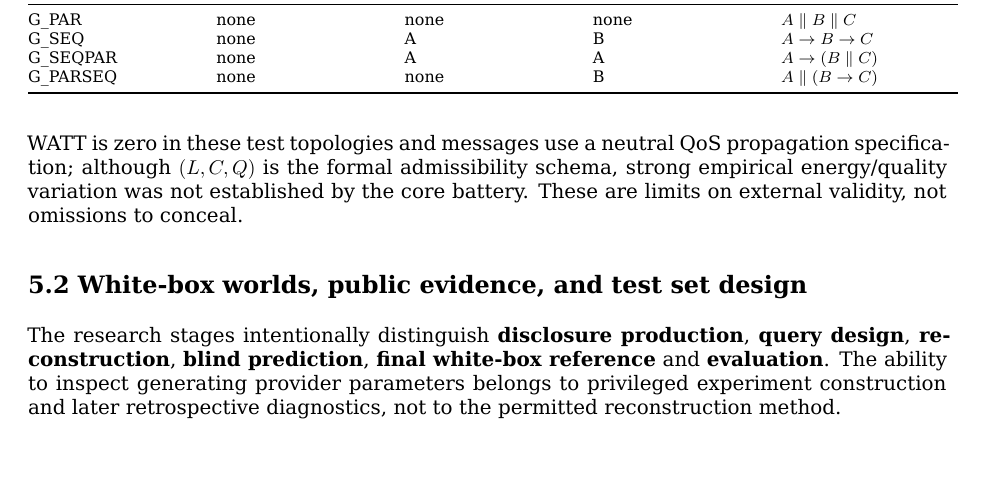
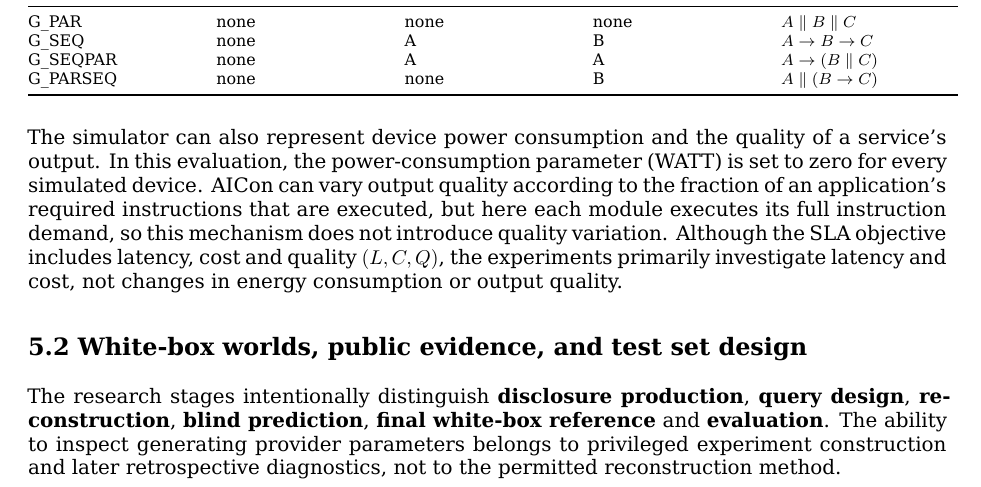
Before and after one commit to ildefons/praise-cao-sim, a LaTeX document (first_science/b1/report/overleaf/main.tex): part of page 13 of 30, cut so that both start at the same text, the shorter picture padded with empty space. Compiled offline with XeLaTeX.

Commit message:
Synchronize pedagogic energy and QoS explanation in LaTeX

```diff
--- a/first_science/b1/report/overleaf/main.tex
+++ b/first_science/b1/report/overleaf/main.tex
@@ -378,7 +378,7 @@ G\_PARSEQ & none & none & B & $A\parallel(B\to C)$ \\
 \end{longtable}
 \endgroup
 
-WATT is zero in these test topologies and messages use a neutral QoS propagation specification; although $(L,C,Q)$ is the formal admissibility schema, strong empirical energy/quality variation was not established by the core battery. These are limits on external validity, not omissions to conceal.
+The simulator can also represent device power consumption and the quality of a service's output. In this evaluation, the power-consumption parameter (WATT) is set to zero for every simulated device. AICon can vary output quality according to the fraction of an application's required instructions that are executed, but here each module executes its full instruction demand, so this mechanism does not introduce quality variation. Although the SLA objective includes latency, cost and quality $(L,C,Q)$, the experiments primarily investigate latency and cost, not changes in energy consumption or output quality.
 
 \subsection*{5.2 White-box worlds, public evidence, and test set design}
 
```
